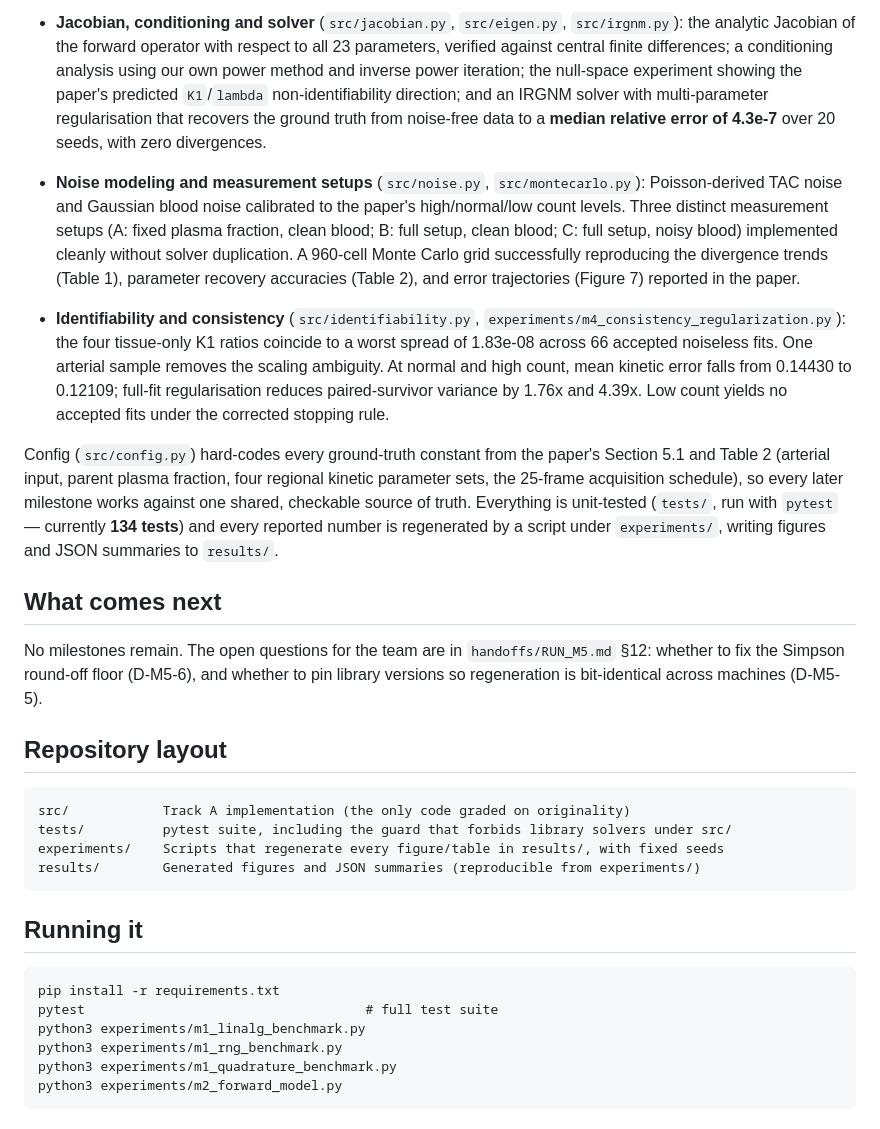
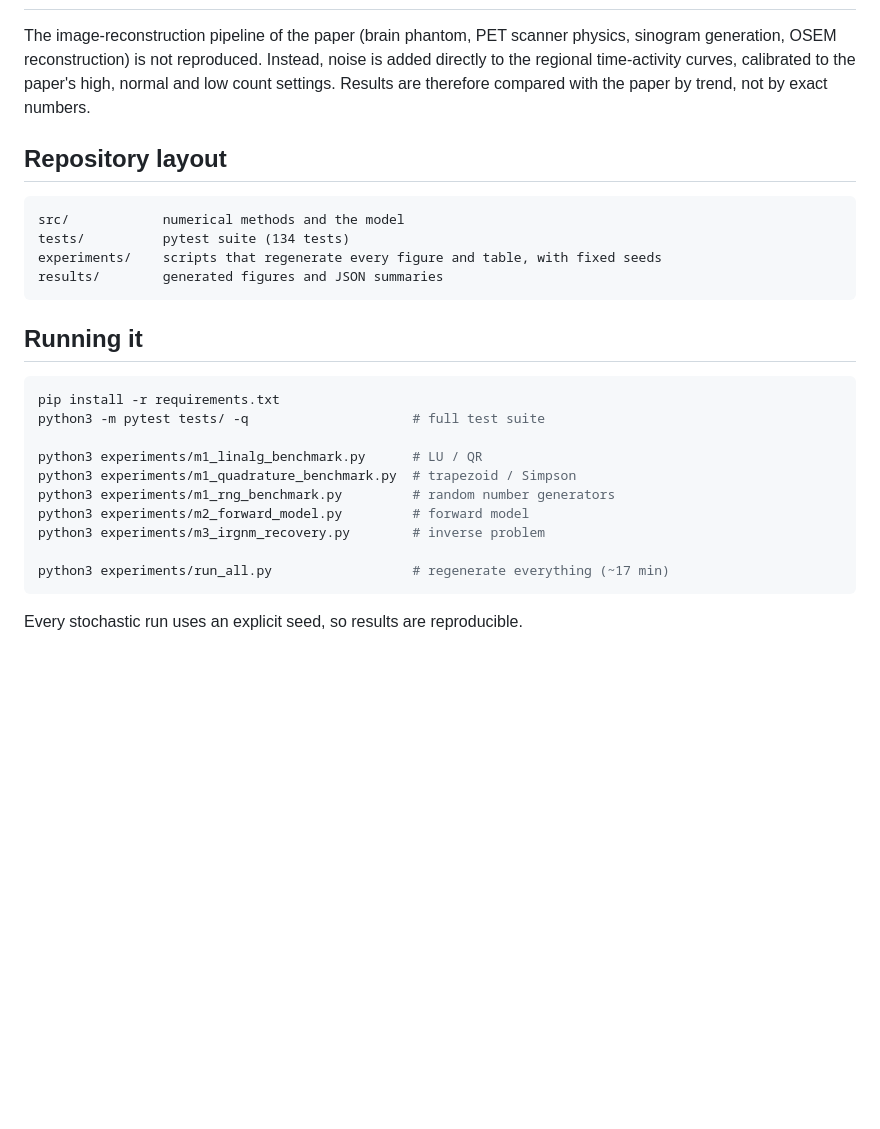
Before and after one commit to Undying2021Dreams/Numerical-Sessional-Project, a Markdown page: README.md, the part around one of its changes. Rendered like a GitHub page; blank space fills up the shorter version.

````diff
--- a/README.md
+++ b/README.md
@@ -73,58 +73,31 @@ Highlights:
-- **Jacobian, conditioning and solver** (`src/jacobian.py`, `src/eigen.py`,
-  `src/irgnm.py`): the analytic Jacobian of the forward operator with respect to all
-  23 parameters, verified against central finite differences; a conditioning analysis
-  using our own power method and inverse power iteration; the null-space experiment
-  showing the paper's predicted `K1`/`lambda` non-identifiability direction; and an
-  IRGNM solver with multi-parameter regularisation that recovers the ground truth from
-  noise-free data to a **median relative error of 4.3e-7** over 20 seeds, with zero
-  divergences.
-
-- **Noise modeling and measurement setups** (`src/noise.py`, `src/montecarlo.py`):
-  Poisson-derived TAC noise and Gaussian blood noise calibrated to the paper's
-  high/normal/low count levels. Three distinct measurement setups (A: fixed plasma
-  fraction, clean blood; B: full setup, clean blood; C: full setup, noisy blood)
-  implemented cleanly without solver duplication. A 960-cell Monte Carlo grid
-  successfully reproducing the divergence trends (Table 1), parameter recovery
-  accuracies (Table 2), and error trajectories (Figure 7) reported in the paper.
-
-- **Identifiability and consistency** (`src/identifiability.py`,
-  `experiments/m4_consistency_regularization.py`): the four tissue-only K1
-  ratios coincide to a worst spread of 1.83e-08 across 66 accepted noiseless
-  fits. One arterial sample removes the scaling ambiguity. At normal and
-  high count, mean kinetic error falls from 0.14430 to 0.12109; full-fit
-  regularisation reduces paired-survivor variance by 1.76x and 4.39x.
-  Low count yields no accepted fits under the corrected stopping rule.
-
-Config (`src/config.py`) hard-codes every ground-truth constant from the paper's
-Section 5.1 and Table 2 (arterial input, parent plasma fraction, four regional
-kinetic parameter sets, the 25-frame acquisition schedule), so every later milestone
-works against one shared, checkable source of truth. Everything is unit-tested
-(`tests/`, run with `pytest` — currently **134 tests**) and every reported number is
-regenerated by a script under `experiments/`, writing figures and JSON summaries to
-`results/`.
-
-## What comes next
-
-No milestones remain. The open questions for the team are in `handoffs/RUN_M5.md`
-§12: whether to fix the Simpson round-off floor (D-M5-6), and whether to pin library
-versions so regeneration is bit-identical across machines (D-M5-5).
+The image-reconstruction pipeline of the paper (brain phantom, PET scanner physics,
+sinogram generation, OSEM reconstruction) is not reproduced. Instead, noise is added
+directly to the regional time-activity curves, calibrated to the paper's high, normal
+and low count settings. Results are therefore compared with the paper by trend, not by
+exact numbers.
 
 ## Repository layout
 
 ```
-src/            Track A implementation (the only code graded on originality)
-tests/          pytest suite, including the guard that forbids library solvers under src/
-experiments/    Scripts that regenerate every figure/table in results/, with fixed seeds
-results/        Generated figures and JSON summaries (reproducible from experiments/)
+src/            numerical methods and the model
+tests/          pytest suite (134 tests)
+experiments/    scripts that regenerate every figure and table, with fixed seeds
+results/        generated figures and JSON summaries
 ```
 
 ## Running it
 
+```bash
+pip install -r requirements.txt
+python3 -m pytest tests/ -q                     # full test suite
+
+python3 experiments/m1_linalg_benchmark.py      # LU / QR
+python3 experiments/m1_quadrature_benchmark.py  # trapezoid / Simpson
+python3 experiments/m1_rng_benchmark.py         # random number generators
+python3 experiments/m2_forward_model.py         # forward model
+python3 experiments/m3_irgnm_recovery.py        # inverse problem
+
+python3 experiments/run_all.py                  # regenerate everything (~17 min)
 ```
-pip install -r requirements.txt
-pytest                                    # full test suite
-python3 experiments/m1_linalg_benchmark.py
-python3 experiments/m1_rng_benchmark.py
-python3 experiments/m1_quadrature_benchmark.py
-python3 experiments/m2_forward_model.py
-```
+
+Every stochastic run uses an explicit seed, so results are reproducible.
````
Also changed, not shown: other parts of README.md (+54 -54 lines).
